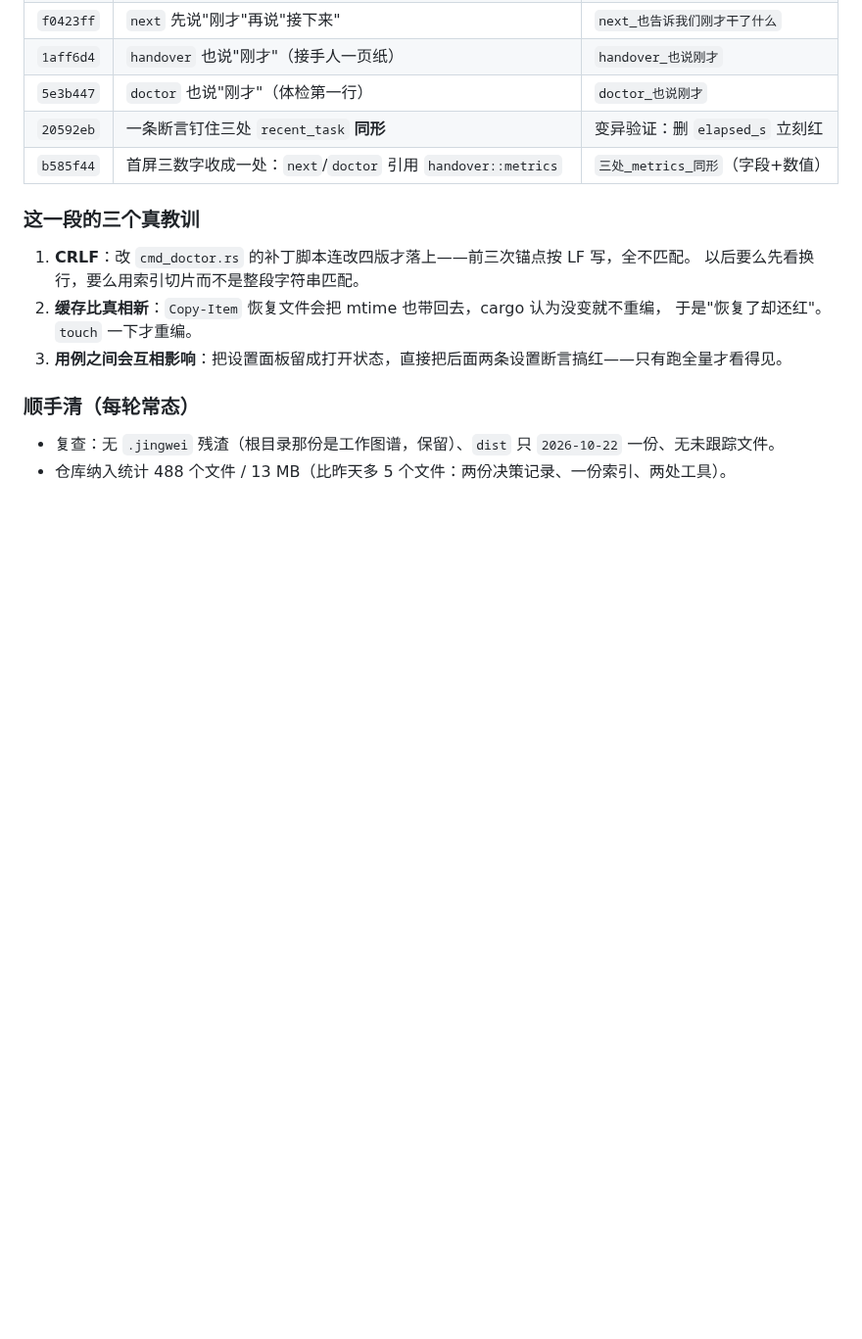
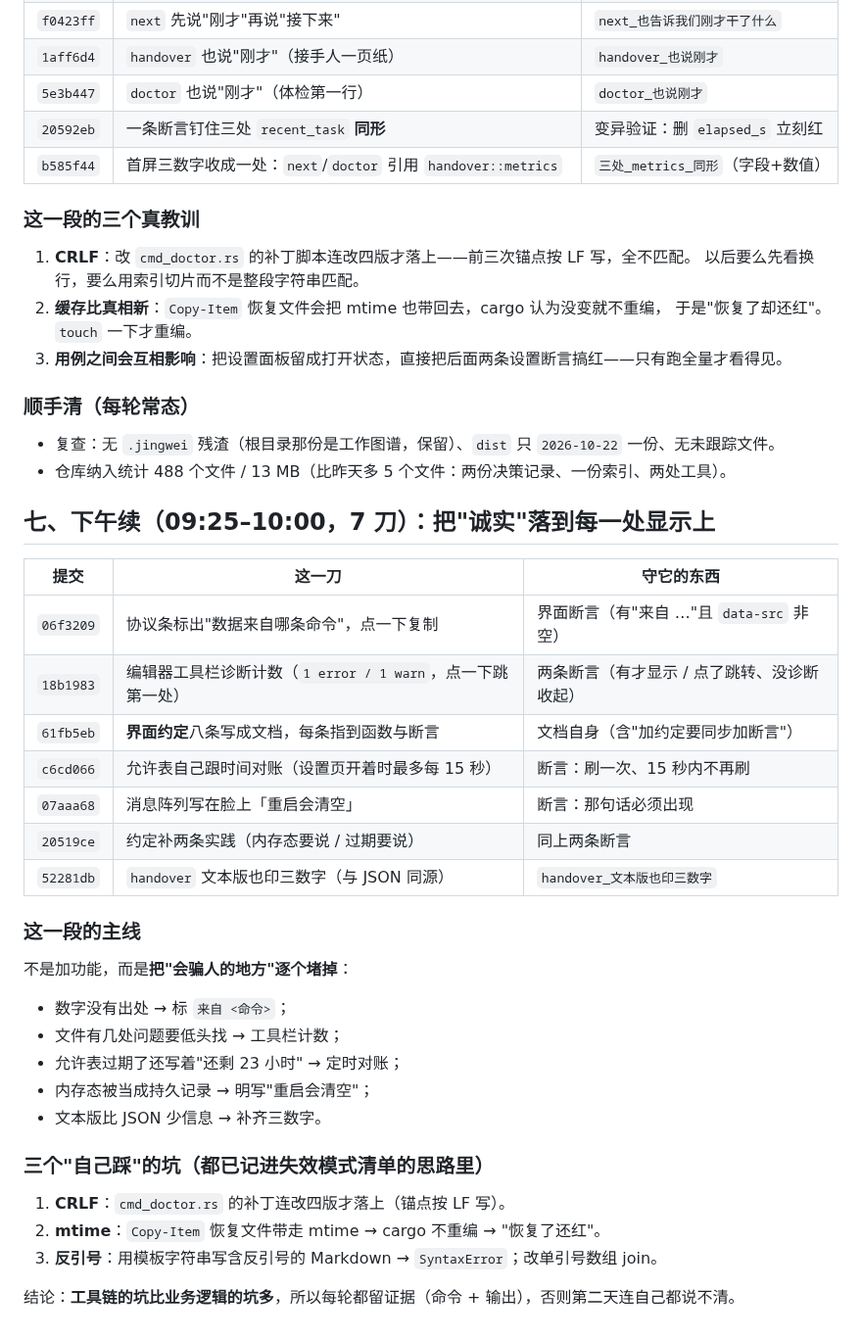
Before and after one commit to hpeng5271-blip/jingwei, a Markdown page: docs/process/工作汇报-2026-10-22.md, the part around the change. Shown at 98% size. GitHub-like rendering; blank space fills up the shorter version.

Commit message:
﻿汇报补「七、下午续」：7 刀 + 一条主线（把会骗人的地方逐个堵掉）
## 为什么
汇报写到上午 09:25；下午又推了 7 个提交，收口页必须追上，否则明天接手的人读到的是半截。

## 写了什么
`docs/process/工作汇报-2026-10-22.md` 第七节：
- 7 刀表（提交号 / 这一刀 / 守它的断言）：协议条来源、编辑器计数、界面约定、允许表对账、消息提示、
  约定补两条、handover 文本三数字；
- 一条主线：**不是加功能，是把"会骗人的地方"逐个堵掉**（数字没出处 / 要低头找 / 过期还写剩余 / 内存态当持久 / 文本比 JSON 少）；
- 三个自坑：CRLF、mtime 导致不重编、Markdown 里的反引号；结论是"工具链的坑比业务逻辑多，所以每轮留证据"。

## 证据
- check_facts 90 处一致；`check-links` 173 份/50 条全通；门禁 4 gates, 0 failed, 88s。
- 交付物：`dist\2026-10-22\`（gui 7,954,432 B / cli 5,169,152 B / 使用说明 8,621 B）。
- 清理复查：无 `.jingwei` 残渣；工作区只有本轮这一个文件待提交。

```diff
--- a/docs/process/工作汇报-2026-10-22.md
+++ b/docs/process/工作汇报-2026-10-22.md
@@ -95,3 +95,33 @@
 
 - 复查：无 `.jingwei` 残渣（根目录那份是工作图谱，保留）、`dist` 只 `2026-10-22` 一份、无未跟踪文件。
 - 仓库纳入统计 488 个文件 / 13 MB（比昨天多 5 个文件：两份决策记录、一份索引、两处工具）。
+
+## 七、下午续（09:25–10:00，7 刀）：把"诚实"落到每一处显示上
+
+| 提交 | 这一刀 | 守它的东西 |
+|---|---|---|
+| `06f3209` | 协议条标出"数据来自哪条命令"，点一下复制 | 界面断言（有"来自 …"且 `data-src` 非空） |
+| `18b1983` | 编辑器工具栏诊断计数（`1 error / 1 warn`，点一下跳第一处） | 两条断言（有才显示 / 点了跳转、没诊断收起） |
+| `61fb5eb` | **界面约定**八条写成文档，每条指到函数与断言 | 文档自身（含"加约定要同步加断言"） |
+| `c6cd066` | 允许表自己跟时间对账（设置页开着时最多每 15 秒） | 断言：刷一次、15 秒内不再刷 |
+| `07aaa68` | 消息阵列写在脸上「重启会清空」 | 断言：那句话必须出现 |
+| `20519ce` | 约定补两条实践（内存态要说 / 过期要说） | 同上两条断言 |
+| `52281db` | `handover` 文本版也印三数字（与 JSON 同源） | `handover_文本版也印三数字` |
+
+### 这一段的主线
+
+不是加功能，而是**把"会骗人的地方"逐个堵掉**：
+
+- 数字没有出处 → 标 `来自 <命令>`；
+- 文件有几处问题要低头找 → 工具栏计数；
+- 允许表过期了还写着"还剩 23 小时" → 定时对账；
+- 内存态被当成持久记录 → 明写"重启会清空"；
+- 文本版比 JSON 少信息 → 补齐三数字。
+
+### 三个"自己踩"的坑（都已记进失效模式清单的思路里）
+
+1. **CRLF**：`cmd_doctor.rs` 的补丁连改四版才落上（锚点按 LF 写）。
+2. **mtime**：`Copy-Item` 恢复文件带走 mtime → cargo 不重编 → "恢复了还红"。
+3. **反引号**：用模板字符串写含反引号的 Markdown → `SyntaxError`；改单引号数组 join。
+
+结论：**工具链的坑比业务逻辑的坑多**，所以每轮都留证据（命令 + 输出），否则第二天连自己都说不清。
```
